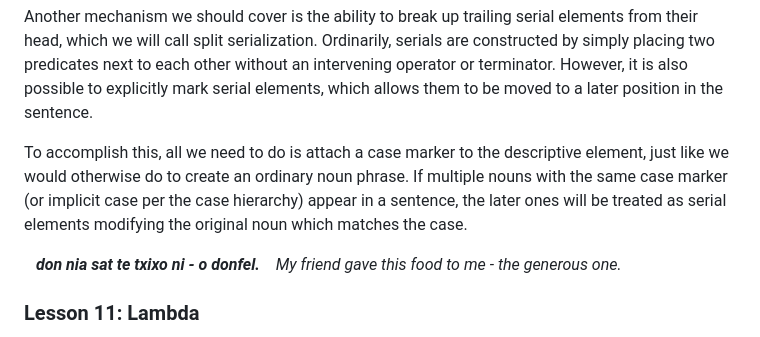
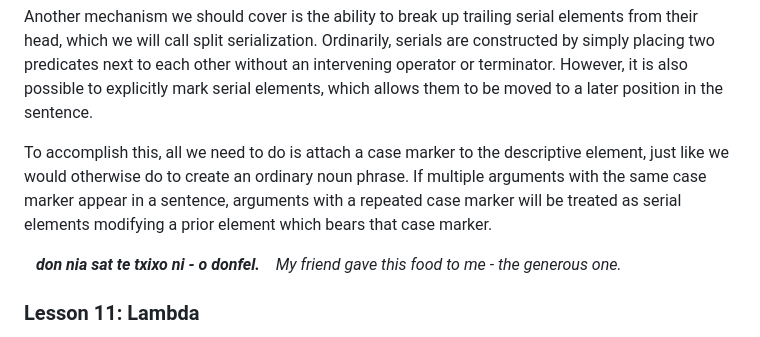
Before and after one commit to Xextan/refgram, a Markdown page: pages/lessons.md, the part around one of its changes. Drawn GitHub-style.

```diff
--- a/pages/lessons.md
+++ b/pages/lessons.md
@@ -459,7 +459,7 @@ Lastly, comparisons and superlatives in Xextan are expressed using lambda verbs,
 
 Another mechanism we should cover is the ability to break up trailing serial elements from their head, which we will call split serialization. Ordinarily, serials are constructed by simply placing two predicates next to each other without an intervening operator or terminator. However, it is also possible to explicitly mark serial elements, which allows them to be moved to a later position in the sentence.
 
-To accomplish this, all we need to do is attach a case marker to the descriptive element, just like we would otherwise do to create an ordinary noun phrase. If multiple nouns with the same case marker (or implicit case per the case hierarchy) appear in a sentence, the later ones will be treated as serial elements modifying the original noun which matches the case.
+To accomplish this, all we need to do is attach a case marker to the descriptive element, just like we would otherwise do to create an ordinary noun phrase. If multiple arguments with the same case marker appear in a sentence, arguments with a repeated case marker will be treated as serial elements modifying a prior element which bears that case marker.
 
 &nbsp;&nbsp;&nbsp;***don nia sat te txixo ni - o donfel.***
 &nbsp;&nbsp;&nbsp;*My friend gave this food to me - the generous one.*
```
Also changed, not shown: other parts of pages/lessons.md (+2 -2 lines), README.md (+13 -5 lines).
